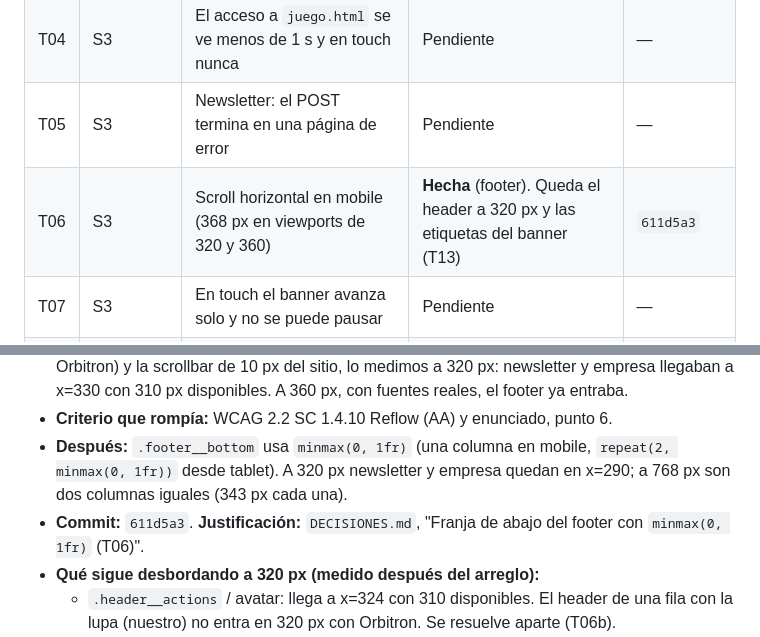
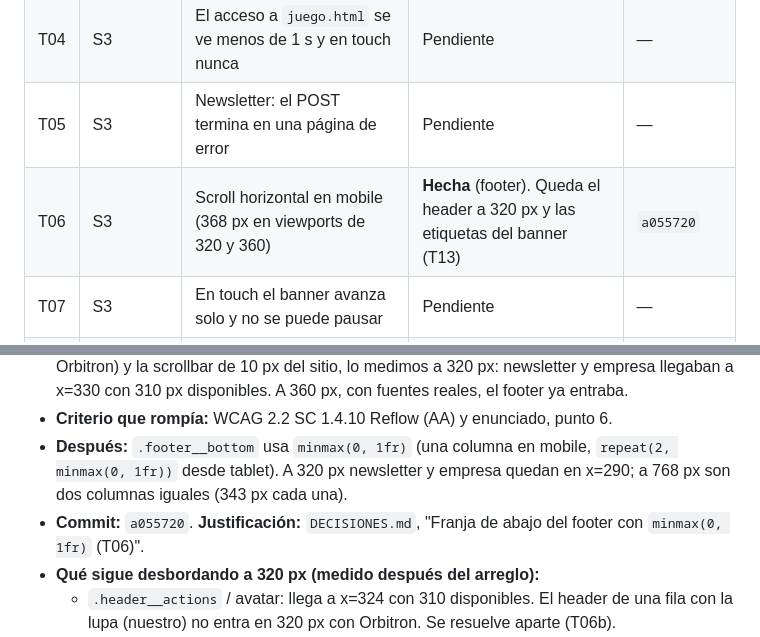
Before and after one commit to AgusMuzi79/warden_games, a Markdown page: AUDITORIA.md, 2 parts joined by grey strips. Drawn GitHub-style.

Commit message:
docs: corrige el hash del commit de T06 en AUDITORIA.md
Co-Authored-By: Claude Sonnet 5 <noreply@anthropic.com>

```diff
--- a/AUDITORIA.md
+++ b/AUDITORIA.md
@@ -40,7 +40,7 @@ confunde o viola WCAG 2.2 AA), **S2** (menor), **S1** (cosmético / robustez).
 | T03 | S3 | Buscar con Enter recarga la página | **Hecha** | `769186e`, `cee6a59` |
 | T04 | S3 | El acceso a `juego.html` se ve menos de 1 s y en touch nunca | Pendiente | — |
 | T05 | S3 | Newsletter: el POST termina en una página de error | Pendiente | — |
-| T06 | S3 | Scroll horizontal en mobile (368 px en viewports de 320 y 360) | **Hecha** (footer). Queda el header a 320 px y las etiquetas del banner (T13) | `611d5a3` |
+| T06 | S3 | Scroll horizontal en mobile (368 px en viewports de 320 y 360) | **Hecha** (footer). Queda el header a 320 px y las etiquetas del banner (T13) | `a055720` |
 | T07 | S3 | En touch el banner avanza solo y no se puede pausar | Pendiente | — |
 | T08 | S3 | Buscador y dots inactivos sin contraste 3:1 | Pendiente | — |
 | T09 | S2 | "Pagar carrito" vacío no hace nada ni avisa | Pendiente | — |
@@ -99,7 +99,7 @@ propuesta) está en el informe original.
 - **Después:** `.footer__bottom` usa `minmax(0, 1fr)` (una columna en mobile,
   `repeat(2, minmax(0, 1fr))` desde tablet). A 320 px newsletter y empresa quedan
   en x=290; a 768 px son dos columnas iguales (343 px cada una).
-- **Commit:** `611d5a3`. **Justificación:** `DECISIONES.md`, "Franja de abajo del
+- **Commit:** `a055720`. **Justificación:** `DECISIONES.md`, "Franja de abajo del
   footer con `minmax(0, 1fr)` (T06)".
 - **Qué sigue desbordando a 320 px (medido después del arreglo):**
   - `.header__actions` / avatar: llega a x=324 con 310 disponibles. El header de
```
